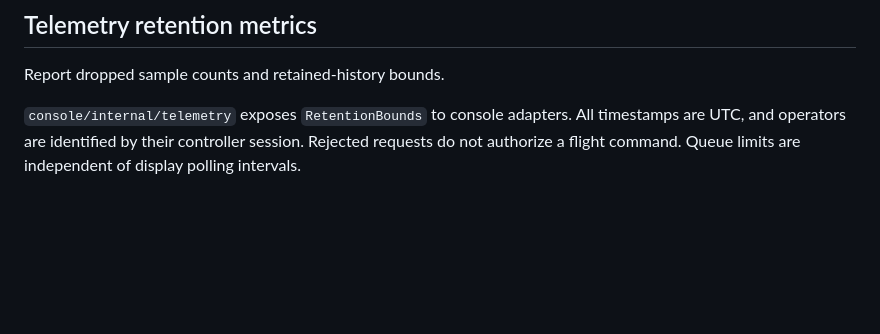
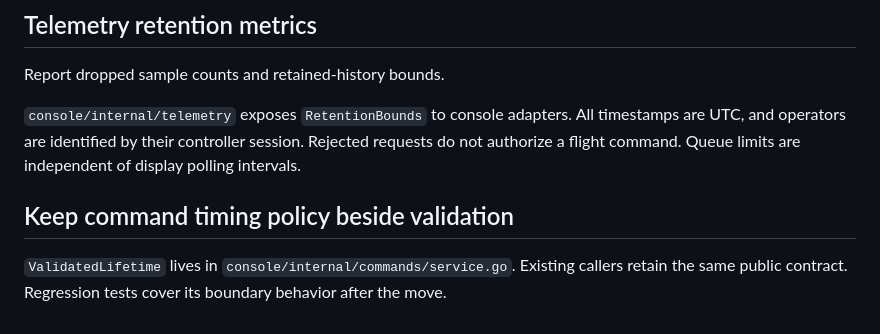
Before and after one commit to wnesensohn/odyssey, a Markdown page: docs/console.md, the part around the change. Rendered like a GitHub page; blank space fills up the shorter version.

Commit message:
Name the command timing policy owner

```diff
--- a/docs/console.md
+++ b/docs/console.md
@@ -149,3 +149,8 @@ Report dropped sample counts and retained-history bounds.
 All timestamps are UTC, and operators are identified by their controller session.
 Rejected requests do not authorize a flight command. Queue limits are independent
 of display polling intervals.
+
+## Keep command timing policy beside validation
+
+`ValidatedLifetime` lives in `console/internal/commands/service.go`. Existing callers retain the same public
+contract. Regression tests cover its boundary behavior after the move.
```
